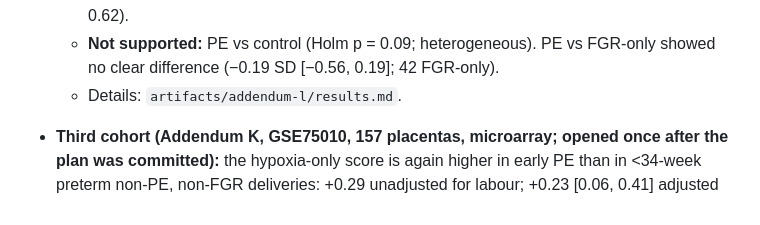
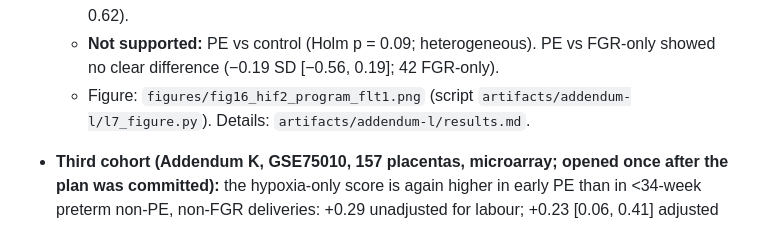
Before and after one commit to Bakdaulet-omeraiuly/openbio-track1-preeclampsia, a Markdown page: README.md, the part around the change. Drawn GitHub-style.

Commit message:
Addendum L figure (fig16): C4 pooled/per-cohort across composition adjustments + random-set null; added to article as Figure 11

```diff
--- a/README.md
+++ b/README.md
@@ -111,7 +111,7 @@ Reproducibility details:
 - **HIF-2 program and three untouched cohorts (Addendum L):** we defined the 100 genes most lowered by the HIF-2 inhibitor PT2385 in hypoxic trophoblasts (GSE216799), screened them in our three used cohorts, then tested them once in GSE35574, GSE24129 and GSE147776 (138 placentas).
   - **Supported:** the program tracks FLT1 beyond the Hallmark hypoxia score (pooled partial rho 0.39 [0.19, 0.57], Holm p = 5e-4; above 1,000/1,000 matched random sets, post hoc; unchanged after post hoc syncytiotrophoblast-marker (0.39 [0.18, 0.57]) and single-cell deconvolution (0.43 [0.21, 0.60]) adjustments; in GSE24129, n = 16, full composition adjustment turned that cohort's estimate negative). Hypoxia tracks FLT1 within PE (rho 0.62).
   - **Not supported:** PE vs control (Holm p = 0.09; heterogeneous). PE vs FGR-only showed no clear difference (−0.19 SD [−0.56, 0.19]; 42 FGR-only).
-  - Details: `artifacts/addendum-l/results.md`.
+  - Figure: `figures/fig16_hif2_program_flt1.png` (script `artifacts/addendum-l/l7_figure.py`). Details: `artifacts/addendum-l/results.md`.
 - **Third cohort (Addendum K, GSE75010, 157 placentas, microarray; opened once after the plan was committed):** the hypoxia-only score is again higher in early PE than in <34-week preterm non-PE, non-FGR deliveries: +0.29 unadjusted for labour; +0.23 [0.06, 0.41] adjusted for GA, sex and attempted labour, Holm p = 0.013. Labour is nearly separated by group (8/49 vs 24/27), so the adjustment is not decisive. The hypoxia–FLT1 link within PE holds (rho = 0.58). PE vs FGR-only shows no clear difference (0.04; 14 FGR-only, underpowered). A seven-program screen winner (ROS pathway) did not replicate. Details: `artifacts/addendum-k/`.
 - **FLT1 transcript forms (Addenda J/J1): pre-specified null.** We re-processed the raw reads of all 79
   GSE114691 placentas: candidate extraction, then full-genome HISAT2, counting unique reads only. We then
```
Also changed, not shown: docs/article.md (+4 -0 lines), figures/fig16_hif2_program_flt1.png (added), 1 other file.
